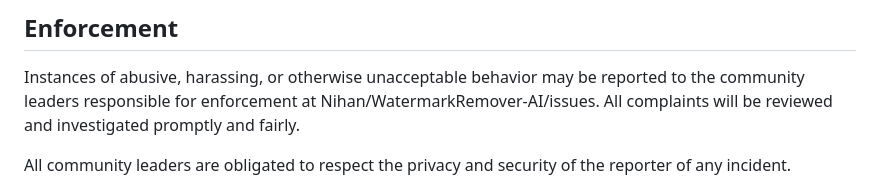
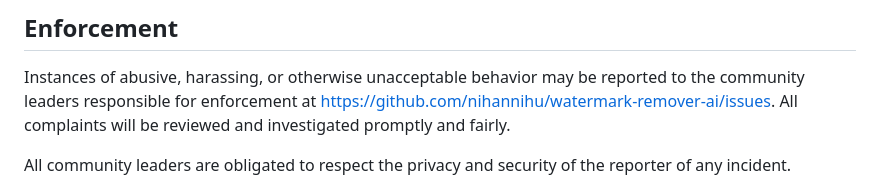
Before and after one commit to nihannihu/watermark-remover-ai, a Markdown page: CODE_OF_CONDUCT.md, the part around the change. Rendered like a GitHub page.

```diff
--- a/CODE_OF_CONDUCT.md
+++ b/CODE_OF_CONDUCT.md
@@ -60,7 +60,7 @@ representative at an online or offline event.
 
 Instances of abusive, harassing, or otherwise unacceptable behavior may be
 reported to the community leaders responsible for enforcement at
- Nihan/WatermarkRemover-AI/issues.
+ https://github.com/nihannihu/watermark-remover-ai/issues.
 All complaints will be reviewed and investigated promptly and fairly.
 
 All community leaders are obligated to respect the privacy and security of the
```
Also changed, not shown: README.md (+3 -3 lines).
